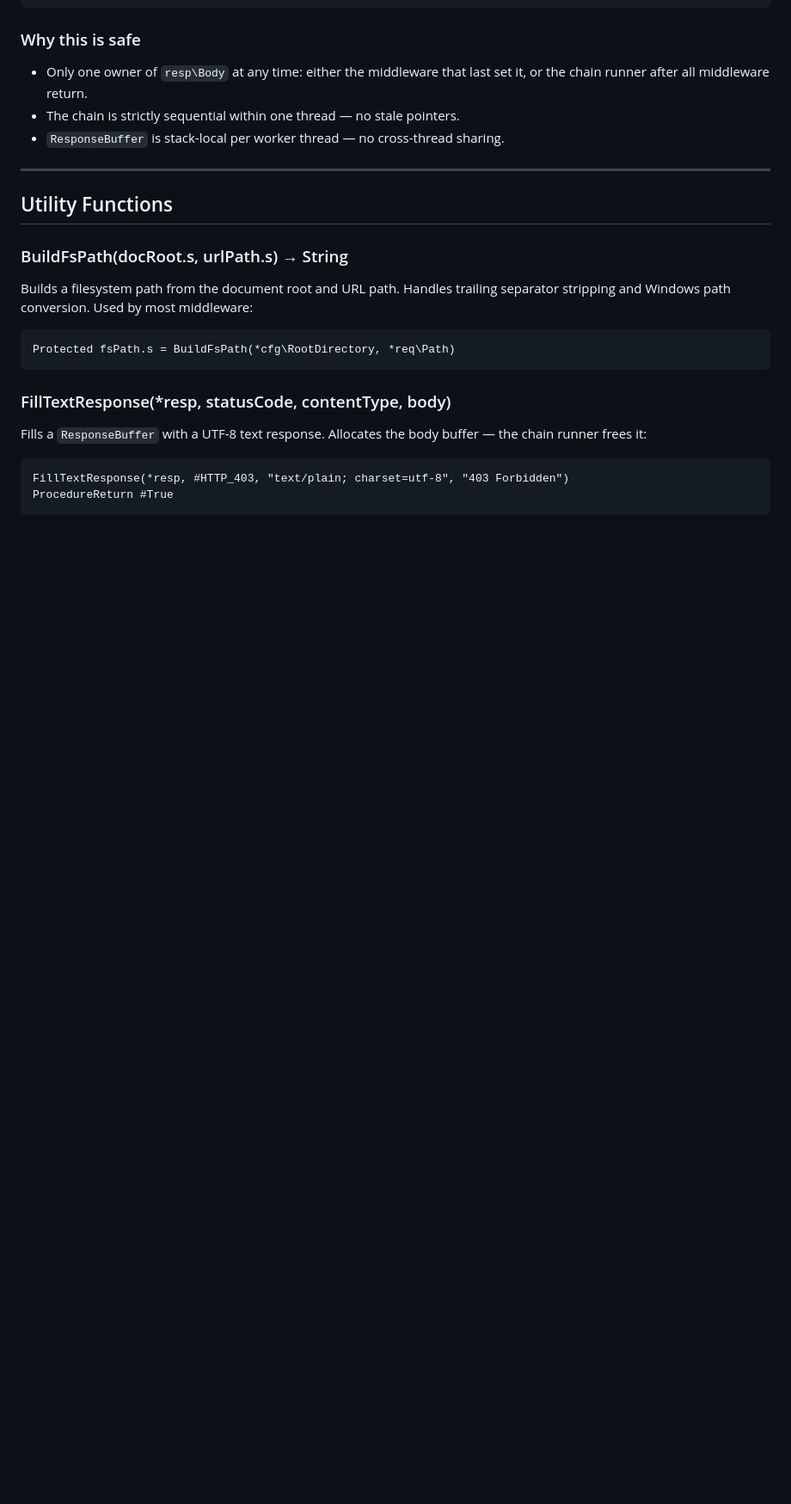
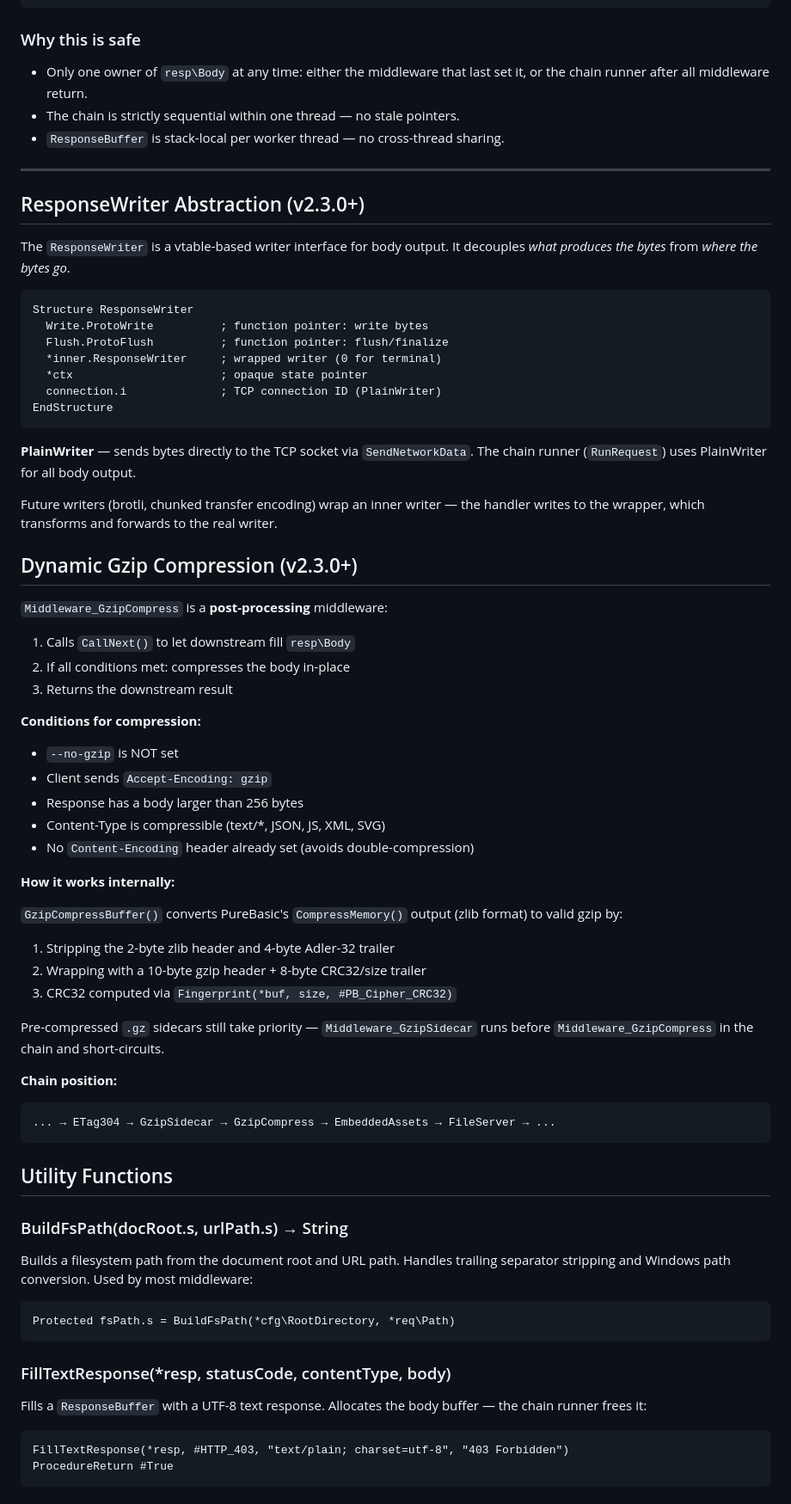
Before and after one commit to Jedt3D/PureSimpleHTTPServer, a Markdown page: docs/developer-guide.md, the part around the change. Shown at 86% size. GitHub-like rendering; blank space fills up the shorter version.

Commit message:
docs: add ResponseWriter and gzip compression sections to developer guide
Cover PlainWriter abstraction, dynamic gzip compression middleware,
compression conditions, gzip format conversion from zlib, and chain
position for GzipCompress.

Co-Authored-By: Claude Opus 4.6 (1M context) <noreply@anthropic.com>

````diff
--- a/docs/developer-guide.md
+++ b/docs/developer-guide.md
@@ -210,6 +210,60 @@ ProcedureReturn #True
 
 ---
 
+## ResponseWriter Abstraction (v2.3.0+)
+
+The `ResponseWriter` is a vtable-based writer interface for body output. It
+decouples *what produces the bytes* from *where the bytes go*.
+
+```purebasic
+Structure ResponseWriter
+  Write.ProtoWrite          ; function pointer: write bytes
+  Flush.ProtoFlush          ; function pointer: flush/finalize
+  *inner.ResponseWriter     ; wrapped writer (0 for terminal)
+  *ctx                      ; opaque state pointer
+  connection.i              ; TCP connection ID (PlainWriter)
+EndStructure
+```
+
+**PlainWriter** — sends bytes directly to the TCP socket via `SendNetworkData`.
+The chain runner (`RunRequest`) uses PlainWriter for all body output.
+
+Future writers (brotli, chunked transfer encoding) wrap an inner writer — the
+handler writes to the wrapper, which transforms and forwards to the real writer.
+
+## Dynamic Gzip Compression (v2.3.0+)
+
+`Middleware_GzipCompress` is a **post-processing** middleware:
+
+1. Calls `CallNext()` to let downstream fill `resp\Body`
+2. If all conditions met: compresses the body in-place
+3. Returns the downstream result
+
+**Conditions for compression:**
+- `--no-gzip` is NOT set
+- Client sends `Accept-Encoding: gzip`
+- Response has a body larger than 256 bytes
+- Content-Type is compressible (text/\*, JSON, JS, XML, SVG)
+- No `Content-Encoding` header already set (avoids double-compression)
+
+**How it works internally:**
+
+`GzipCompressBuffer()` converts PureBasic's `CompressMemory()` output
+(zlib format) to valid gzip by:
+
+1. Stripping the 2-byte zlib header and 4-byte Adler-32 trailer
+2. Wrapping with a 10-byte gzip header + 8-byte CRC32/size trailer
+3. CRC32 computed via `Fingerprint(*buf, size, #PB_Cipher_CRC32)`
+
+Pre-compressed `.gz` sidecars still take priority — `Middleware_GzipSidecar`
+runs before `Middleware_GzipCompress` in the chain and short-circuits.
+
+**Chain position:**
+
+```
+... → ETag304 → GzipSidecar → GzipCompress → EmbeddedAssets → FileServer → ...
+```
+
 ## Utility Functions
 
 ### BuildFsPath(docRoot.s, urlPath.s) → String
````
